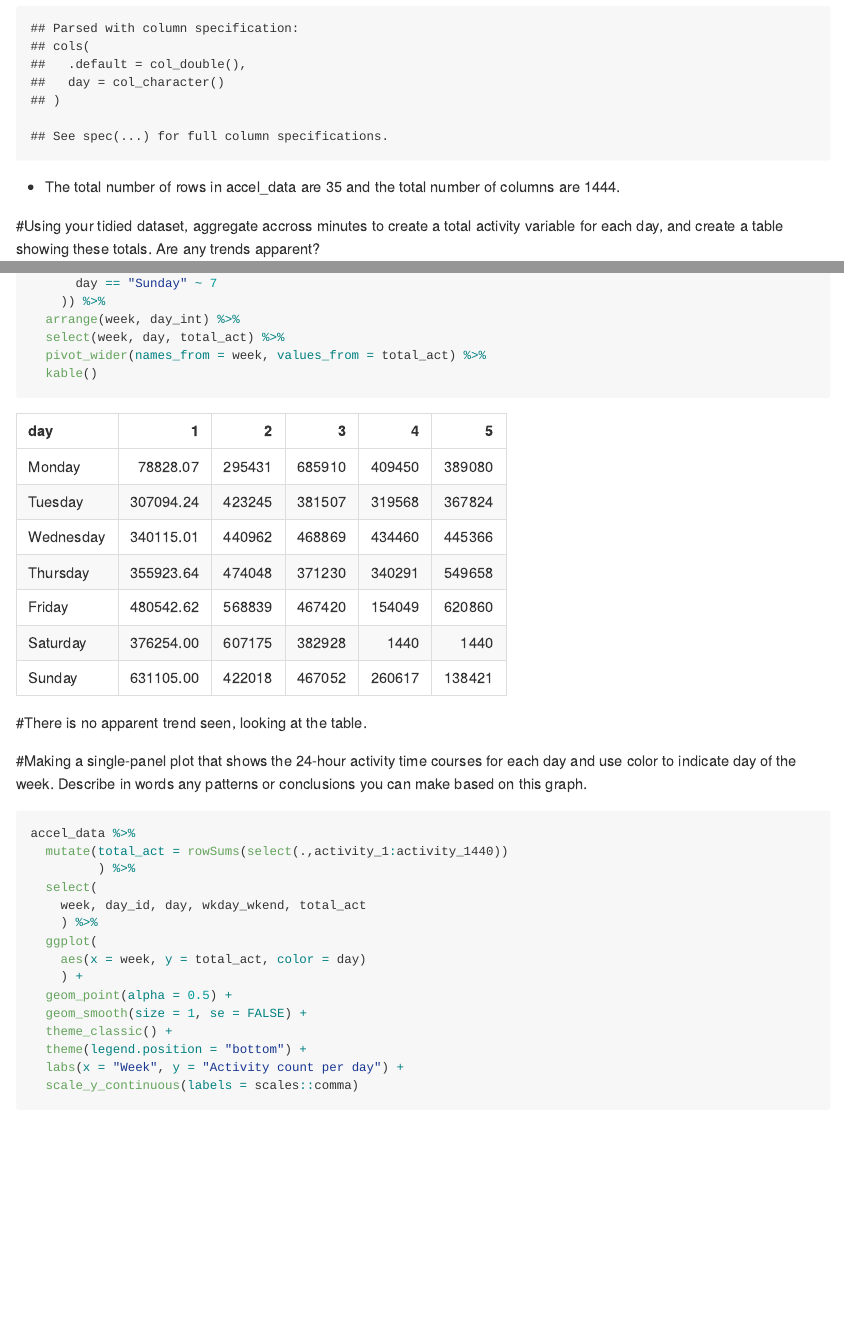
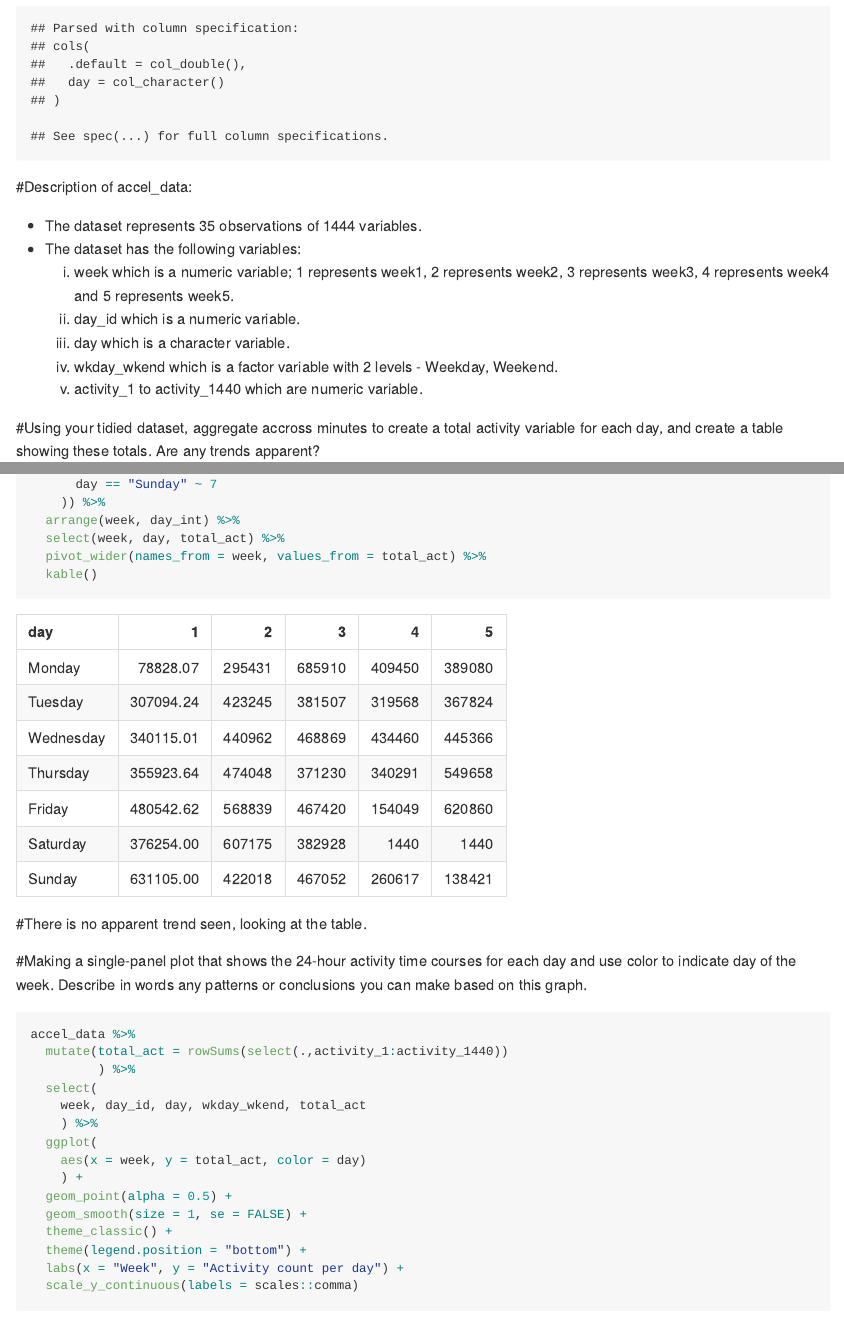
Before and after one commit to Ekta1489/Visualizations-in-R-Hw3, an R Markdown document (p8105_hw3_Ec3342.Rmd): the page in a window 1100 px wide, from 6730 px down, and a second part further down, joined at a grey line. The pictures show the output file p8105_hw3_Ec3342.md that the author committed with the source, drawn offline in the style of GitHub; long lines of code are wrapped.

Commit message:
Final changes to the project !

````diff
--- a/p8105_hw3_Ec3342.Rmd
+++ b/p8105_hw3_Ec3342.Rmd
@@ -227,7 +227,15 @@ mutate(
 select(week, day_id, day, wkday_wkend, everything()) #selected the variables so that the table is more readable
 
 ```
-* The total number of rows in accel_data are `r nrow(accel_data)` and the total number of columns are `r ncol(accel_data)`.
+#Description of accel_data:
+
+* The dataset represents `r nrow(accel_data)` observations of `r ncol(accel_data)` variables.
+* The dataset has the following variables:
+  1) week which is a numeric variable; 1 represents week1, 2 represents week2, 3 represents week3, 4 represents week4      and 5 represents week5.
+  2) day_id which is a numeric variable.
+  3) day which is a character variable.
+  4) wkday_wkend which is a factor variable with 2 levels - Weekday, Weekend.
+  5) activity_1 to activity_1440 which are numeric variable.
 
 #Using your tidied dataset, aggregate accross minutes to create a total activity variable for each day, and create a table showing these totals. Are any trends apparent?
 
````
Also changed, not shown: p8105_hw3_Ec3342.md, p8105_hw3_Ec3342.Rmd (5 more changed lines).
